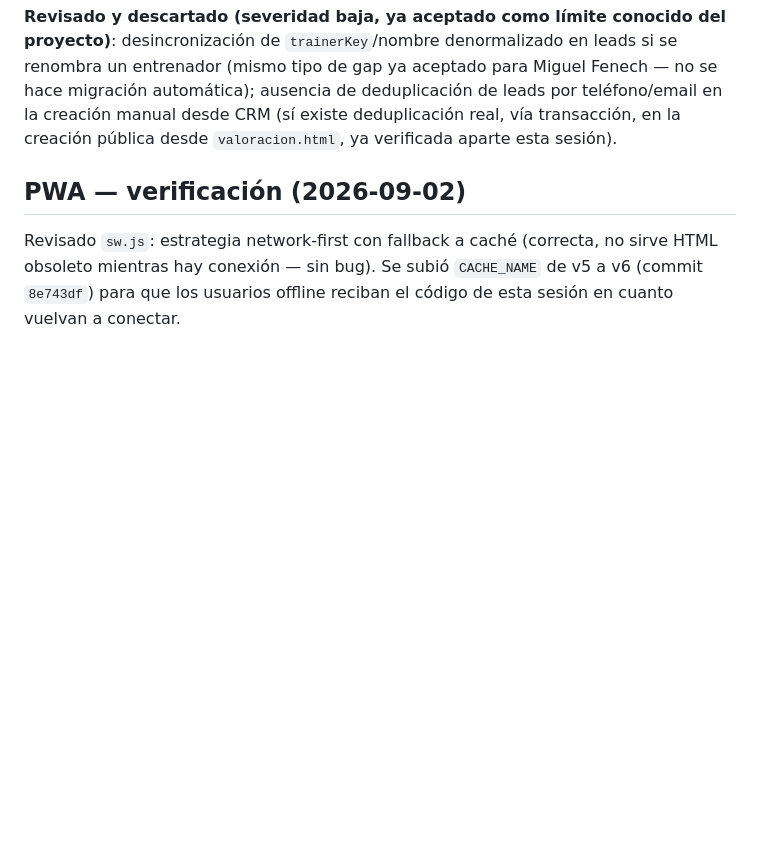
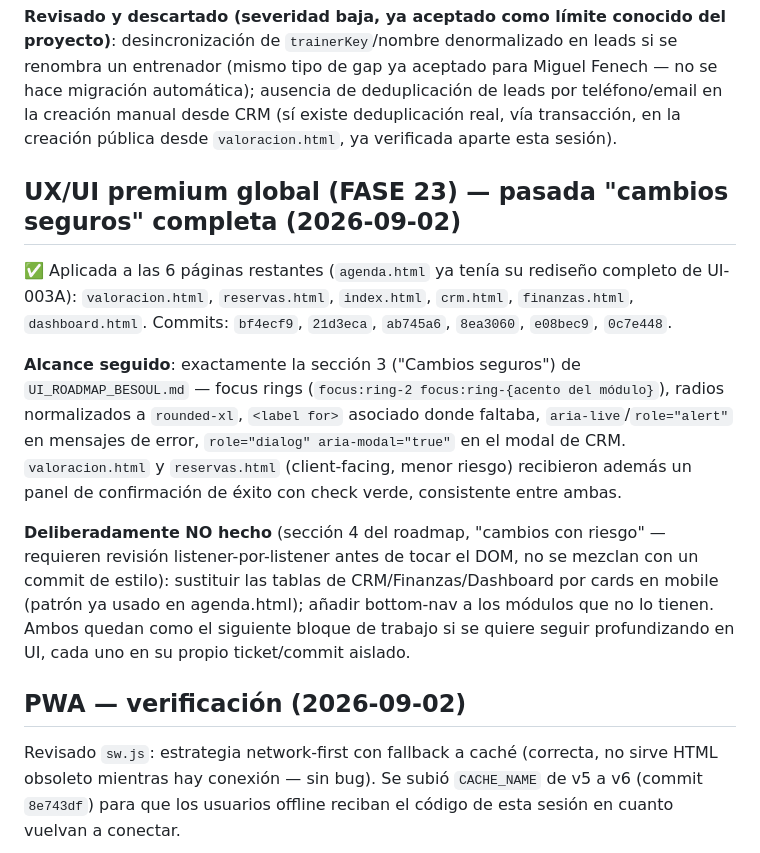
Before and after one commit to franjmorenomartin-coder/besoul-suite, a Markdown page: BESOUL_WORK_STATE.md, the part around the change. GitHub-like rendering; blank space fills up the shorter version.

Commit message:
docs: record UX/UI premium global pass completion in work state
Co-Authored-By: Claude Sonnet 5 <noreply@anthropic.com>
Claude-Session: https://claude.ai/code/session_01RsEgz39ZgTLcWQbFRo3s9c

```diff
--- a/BESOUL_WORK_STATE.md
+++ b/BESOUL_WORK_STATE.md
@@ -336,6 +336,14 @@ Para que una futura sesión no tenga que releer todo el prompt del usuario, resu
 
 **Revisado y descartado (severidad baja, ya aceptado como límite conocido del proyecto)**: desincronización de `trainerKey`/nombre denormalizado en leads si se renombra un entrenador (mismo tipo de gap ya aceptado para Miguel Fenech — no se hace migración automática); ausencia de deduplicación de leads por teléfono/email en la creación manual desde CRM (sí existe deduplicación real, vía transacción, en la creación pública desde `valoracion.html`, ya verificada aparte esta sesión).
 
+## UX/UI premium global (FASE 23) — pasada "cambios seguros" completa (2026-09-02)
+
+✅ Aplicada a las 6 páginas restantes (`agenda.html` ya tenía su rediseño completo de UI-003A): `valoracion.html`, `reservas.html`, `index.html`, `crm.html`, `finanzas.html`, `dashboard.html`. Commits: `bf4ecf9`, `21d3eca`, `ab745a6`, `8ea3060`, `e08bec9`, `0c7e448`.
+
+**Alcance seguido**: exactamente la sección 3 ("Cambios seguros") de `UI_ROADMAP_BESOUL.md` — focus rings (`focus:ring-2 focus:ring-{acento del módulo}`), radios normalizados a `rounded-xl`, `<label for>` asociado donde faltaba, `aria-live`/`role="alert"` en mensajes de error, `role="dialog" aria-modal="true"` en el modal de CRM. `valoracion.html` y `reservas.html` (client-facing, menor riesgo) recibieron además un panel de confirmación de éxito con check verde, consistente entre ambas.
+
+**Deliberadamente NO hecho** (sección 4 del roadmap, "cambios con riesgo" — requieren revisión listener-por-listener antes de tocar el DOM, no se mezclan con un commit de estilo): sustituir las tablas de CRM/Finanzas/Dashboard por cards en mobile (patrón ya usado en agenda.html); añadir bottom-nav a los módulos que no lo tienen. Ambos quedan como el siguiente bloque de trabajo si se quiere seguir profundizando en UI, cada uno en su propio ticket/commit aislado.
+
 ## PWA — verificación (2026-09-02)
 
 Revisado `sw.js`: estrategia network-first con fallback a caché (correcta, no sirve HTML obsoleto mientras hay conexión — sin bug). Se subió `CACHE_NAME` de v5 a v6 (commit `8e743df`) para que los usuarios offline reciban el código de esta sesión en cuanto vuelvan a conectar.
```
